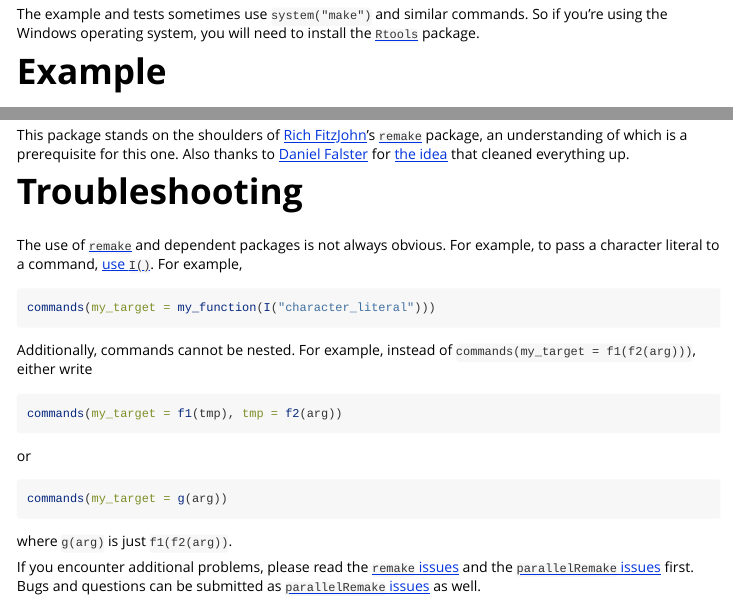
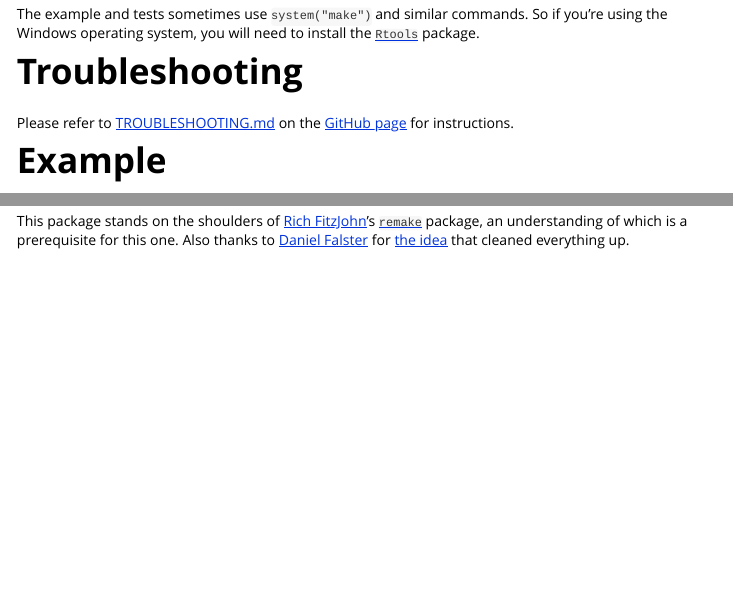
Before and after one commit to wlandau/parallelRemake, an R Markdown document (vignettes/parallelRemake.Rmd): the page in a window 1100 px wide, from 340 px down, and a second part further down, joined at a grey line. Rendered offline with R 4.5, knitr and Pandoc, with nearby package versions.

Commit message:
Relegate more to TROUBLESHOOTING.md

````diff
--- a/TROUBLESHOOTING.md
+++ b/TROUBLESHOOTING.md
@@ -20,4 +20,4 @@ commands(my_target = g(arg))
 
 where `g(arg)` is just `f1(f2(arg))`.
 
-If you encounter additional problems, please read the [`remake` issues](https://github.com/richfitz/remake/issues) and the [`parallelRemake` issues](https://github.com/wlandau/parallelRemake/issues) first. Bugs and questions can be submitted as [`parallelRemake` issues](https://github.com/wlandau/parallelRemake/issues) as well.
+If you encounter additional problems, please read the [`remake` issues](https://github.com/richfitz/remake/issues) and the [`parallelRemake` issues](https://github.com/wlandau/parallelRemake/issues) first, taking care to search the closed issues as well. Please submit bugs and questions as [`parallelRemake` issues](https://github.com/wlandau/parallelRemake/issues).
--- a/vignettes/parallelRemake.Rmd
+++ b/vignettes/parallelRemake.Rmd
@@ -14,6 +14,10 @@ The `parallelRemake` package is a helper add-on for [`remake`](https://github.co
 # Rtools for Windows users
 
 The example and tests sometimes use `system("make")` and similar commands. So if you're using the Windows operating system, you will need to install the [`Rtools`](https://github.com/stan-dev/rstan/wiki/Install-Rtools-for-Windows) package.
+
+# Troubleshooting
+
+Please refer to [TROUBLESHOOTING.md](https://github.com/wlandau/parallelRemake/blob/master/TROUBLESHOOTING.md) on the [GitHub page](https://github.com/wlandau/parallelRemake) for instructions.
 
 # Example
 
@@ -63,27 +67,3 @@ The functions `create_bindings()` and `make_environment()` are alternatives from
 # Acknowledgements
 
 This package stands on the shoulders of [Rich FitzJohn](https://richfitz.github.io/)'s [`remake`](https://github.com/richfitz/remake) package, an understanding of which is a prerequisite for this one. Also thanks to [Daniel Falster](http://danielfalster.com/) for [the idea](https://github.com/richfitz/remake/issues/84) that cleaned everything up.
-
-# Troubleshooting
-
-The use of [`remake`](https://github.com/richfitz/remake) and dependent packages is not always obvious. For example, to pass a character literal to a command, [use `I()`](https://github.com/richfitz/remake/issues/58). For example,
-
-```r
-commands(my_target = my_function(I("character_literal")))
-```
-
-Additionally, commands cannot be nested. For example, instead of `commands(my_target = f1(f2(arg)))`, either write
-
-```r
-commands(my_target = f1(tmp), tmp = f2(arg))
-```
-
-or
-
-```r
-commands(my_target = g(arg))
-```
-
-where `g(arg)` is just `f1(f2(arg))`.
-
-If you encounter additional problems, please read the [`remake` issues](https://github.com/richfitz/remake/issues) and the [`parallelRemake` issues](https://github.com/wlandau/parallelRemake/issues) first. Bugs and questions can be submitted as [`parallelRemake` issues](https://github.com/wlandau/parallelRemake/issues) as well.
````
Also changed, not shown: README.md.
